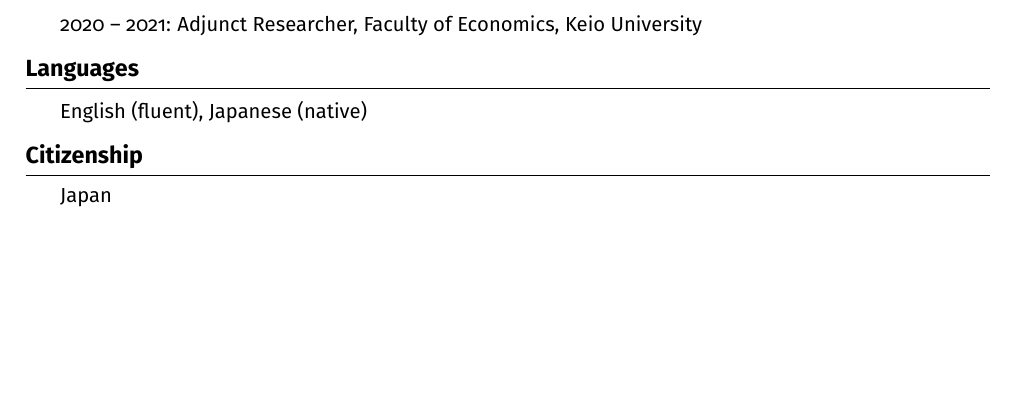
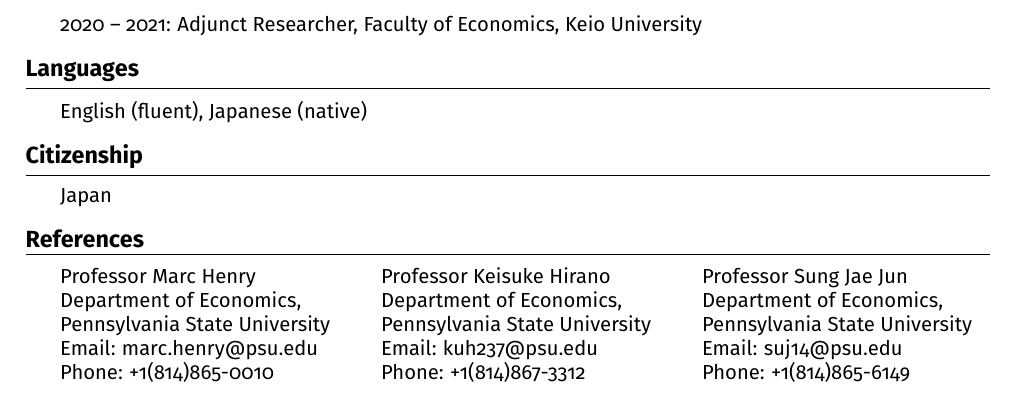
Before and after one commit to thideyuki/thideyuki.github.io, a LaTeX CV (cv.tex): part of page 2 of 2, cut so that both start at the same text, the shorter picture padded with empty space. Compiled offline with pdfLaTeX.

Commit message:
Add references section to CV
Co-Authored-By: Claude Opus 5 (1M context) <noreply@anthropic.com>

```diff
--- a/cv.tex
+++ b/cv.tex
@@ -140,4 +140,30 @@
 \entry Japan
 \end{cvlisttight}
 
+\cvsection{References}
+\begin{cvlisttight}
+\item[]
+\begin{minipage}[t]{0.31\linewidth}
+Professor Marc Henry\\
+Department of Economics,\\
+Pennsylvania State University\\
+Email: marc.henry@psu.edu\\
+Phone: +1(814)865-0010
+\end{minipage}\hfill
+\begin{minipage}[t]{0.31\linewidth}
+Professor Keisuke Hirano\\
+Department of Economics,\\
+Pennsylvania State University\\
+Email: kuh237@psu.edu\\
+Phone: +1(814)867-3312
+\end{minipage}\hfill
+\begin{minipage}[t]{0.31\linewidth}
+Professor Sung Jae Jun\\
+Department of Economics,\\
+Pennsylvania State University\\
+Email: suj14@psu.edu\\
+Phone: +1(814)865-6149
+\end{minipage}
+\end{cvlisttight}
+
 \end{document}
```
Also changed, not shown: cv.pdf.
